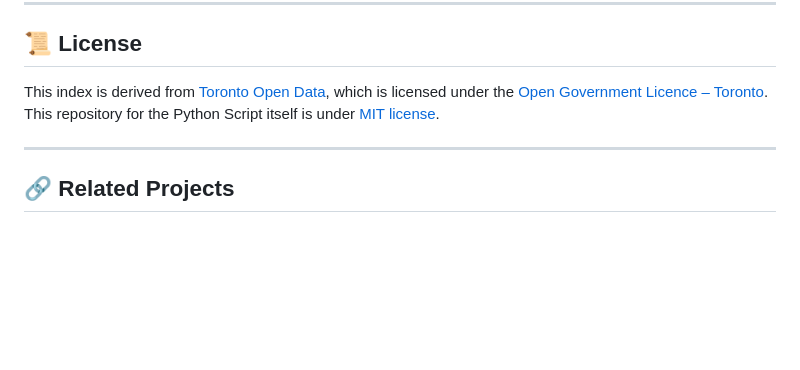
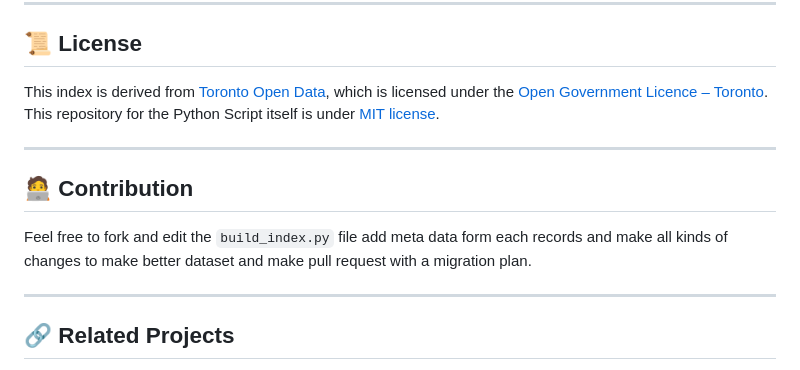
Before and after one commit to NewJerseyStyle/Open-Toronto-Data-Index, a Markdown page: README.md, the part around the change. Rendered like a GitHub page; blank space fills up the shorter version.

Commit message:
Add contribution section to README
Added contribution guidelines for the project.

```diff
--- a/README.md
+++ b/README.md
@@ -199,6 +199,11 @@ This repository for the Python Script itself is under [MIT license](LICENSE).
 
 ---
 
+## 🧑‍💻 Contribution
+Feel free to fork and edit the `build_index.py` file add meta data form each records and make all kinds of changes to make better dataset and make pull request with a migration plan.
+
+---
+
 ## 🔗 Related Projects
 
 - [Toronto Open Data Portal](https://open.toronto.ca/)
```
